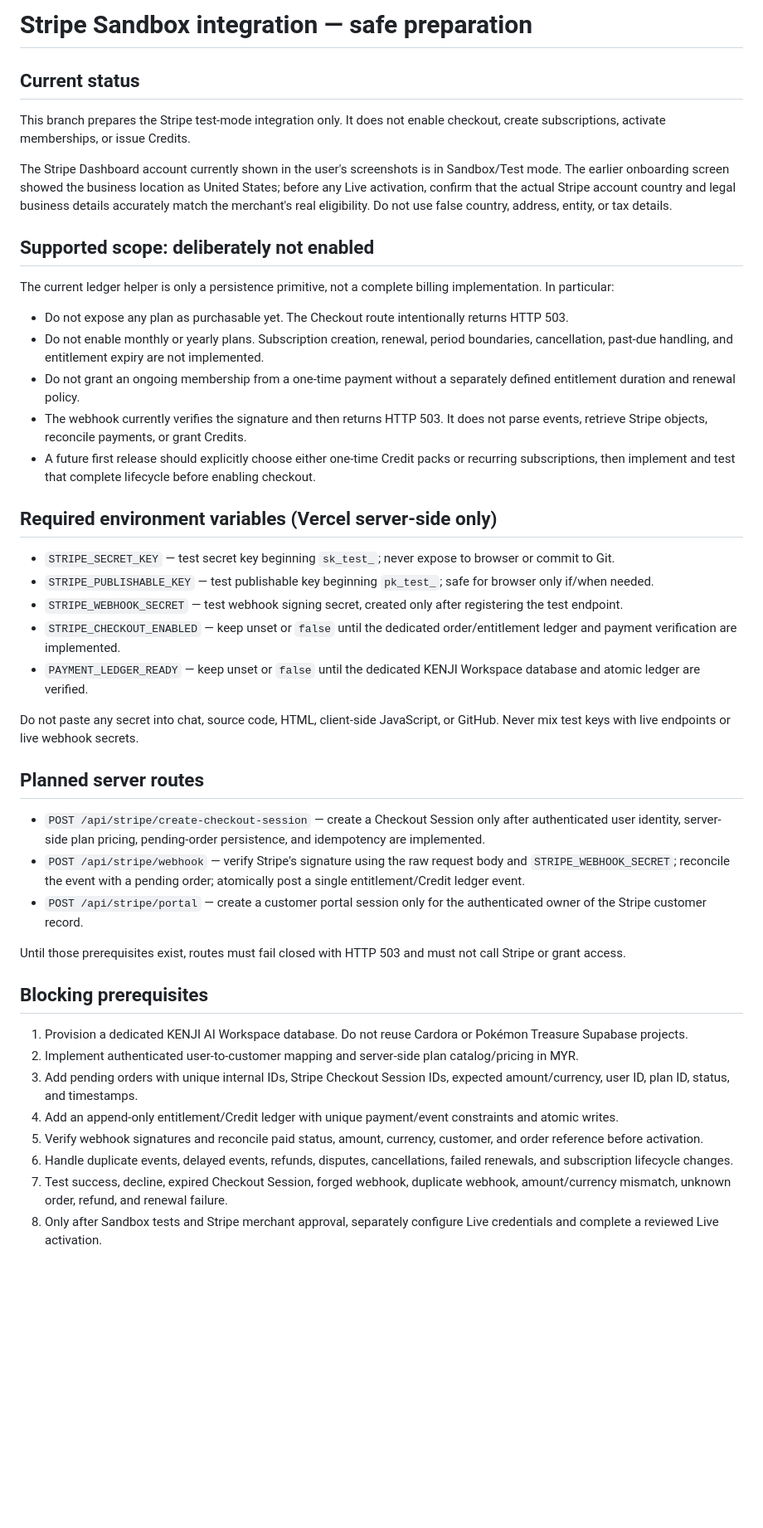
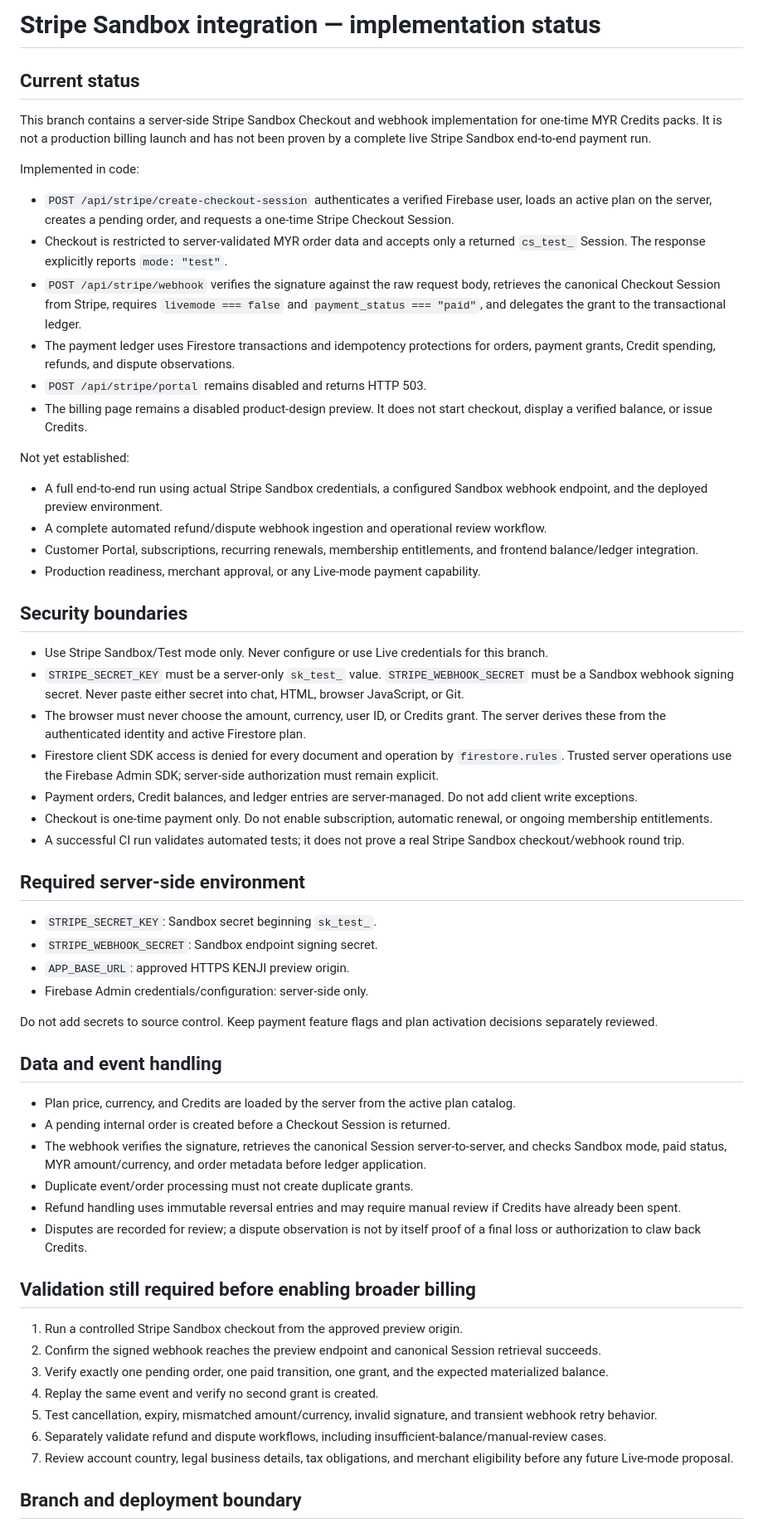
Before and after one commit to bosscobossco69-wq/kenji-smart-tools, a Markdown page: workspace/stripe-sandbox-setup.md, the part around one of its changes. Shown at 83% size. Rendered like a GitHub page; blank space fills up the shorter version.

Commit message:
docs: align Stripe Sandbox setup with implementation

```diff
--- a/workspace/stripe-sandbox-setup.md
+++ b/workspace/stripe-sandbox-setup.md
@@ -1,47 +1,60 @@
-# Stripe Sandbox integration — safe preparation
+# Stripe Sandbox integration — implementation status
 
 ## Current status
 
-This branch prepares the Stripe test-mode integration only. It does not enable checkout, create subscriptions, activate memberships, or issue Credits.
+This branch contains a server-side Stripe Sandbox Checkout and webhook implementation for one-time MYR Credits packs. It is not a production billing launch and has not been proven by a complete live Stripe Sandbox end-to-end payment run.
 
-The Stripe Dashboard account currently shown in the user's screenshots is in Sandbox/Test mode. The earlier onboarding screen showed the business location as United States; before any Live activation, confirm that the actual Stripe account country and legal business details accurately match the merchant's real eligibility. Do not use false country, address, entity, or tax details.
+Implemented in code:
+- `POST /api/stripe/create-checkout-session` authenticates a verified Firebase user, loads an active plan on the server, creates a pending order, and requests a one-time Stripe Checkout Session.
+- Checkout is restricted to server-validated MYR order data and accepts only a returned `cs_test_` Session. The response explicitly reports `mode: "test"`.
+- `POST /api/stripe/webhook` verifies the signature against the raw request body, retrieves the canonical Checkout Session from Stripe, requires `livemode === false` and `payment_status === "paid"`, and delegates the grant to the transactional ledger.
+- The payment ledger uses Firestore transactions and idempotency protections for orders, payment grants, Credit spending, refunds, and dispute observations.
+- `POST /api/stripe/portal` remains disabled and returns HTTP 503.
+- The billing page remains a disabled product-design preview. It does not start checkout, display a verified balance, or issue Credits.
 
-## Supported scope: deliberately not enabled
+Not yet established:
+- A full end-to-end run using actual Stripe Sandbox credentials, a configured Sandbox webhook endpoint, and the deployed preview environment.
+- A complete automated refund/dispute webhook ingestion and operational review workflow.
+- Customer Portal, subscriptions, recurring renewals, membership entitlements, and frontend balance/ledger integration.
+- Production readiness, merchant approval, or any Live-mode payment capability.
 
-The current ledger helper is only a persistence primitive, not a complete billing implementation. In particular:
+## Security boundaries
 
-- Do not expose any plan as purchasable yet. The Checkout route intentionally returns HTTP 503.
-- Do not enable monthly or yearly plans. Subscription creation, renewal, period boundaries, cancellation, past-due handling, and entitlement expiry are not implemented.
-- Do not grant an ongoing membership from a one-time payment without a separately defined entitlement duration and renewal policy.
-- The webhook currently verifies the signature and then returns HTTP 503. It does not parse events, retrieve Stripe objects, reconcile payments, or grant Credits.
-- A future first release should explicitly choose either one-time Credit packs or recurring subscriptions, then implement and test that complete lifecycle before enabling checkout.
+- Use Stripe Sandbox/Test mode only. Never configure or use Live credentials for this branch.
+- `STRIPE_SECRET_KEY` must be a server-only `sk_test_` value. `STRIPE_WEBHOOK_SECRET` must be a Sandbox webhook signing secret. Never paste either secret into chat, HTML, browser JavaScript, or Git.
+- The browser must never choose the amount, currency, user ID, or Credits grant. The server derives these from the authenticated identity and active Firestore plan.
+- Firestore client SDK access is denied for every document and operation by `firestore.rules`. Trusted server operations use the Firebase Admin SDK; server-side authorization must remain explicit.
+- Payment orders, Credit balances, and ledger entries are server-managed. Do not add client write exceptions.
+- Checkout is one-time payment only. Do not enable subscription, automatic renewal, or ongoing membership entitlements.
+- A successful CI run validates automated tests; it does not prove a real Stripe Sandbox checkout/webhook round trip.
 
-## Required environment variables (Vercel server-side only)
+## Required server-side environment
 
-- `STRIPE_SECRET_KEY` — test secret key beginning `sk_test_`; never expose to browser or commit to Git.
-- `STRIPE_PUBLISHABLE_KEY` — test publishable key beginning `pk_test_`; safe for browser only if/when needed.
-- `STRIPE_WEBHOOK_SECRET` — test webhook signing secret, created only after registering the test endpoint.
-- `STRIPE_CHECKOUT_ENABLED` — keep unset or `false` until the dedicated order/entitlement ledger and payment verification are implemented.
-- `PAYMENT_LEDGER_READY` — keep unset or `false` until the dedicated KENJI Workspace database and atomic ledger are verified.
+- `STRIPE_SECRET_KEY`: Sandbox secret beginning `sk_test_`.
+- `STRIPE_WEBHOOK_SECRET`: Sandbox endpoint signing secret.
+- `APP_BASE_URL`: approved HTTPS KENJI preview origin.
+- Firebase Admin credentials/configuration: server-side only.
 
-Do not paste any secret into chat, source code, HTML, client-side JavaScript, or GitHub. Never mix test keys with live endpoints or live webhook secrets.
+Do not add secrets to source control. Keep payment feature flags and plan activation decisions separately reviewed.
 
-## Planned server routes
+## Data and event handling
 
-- `POST /api/stripe/create-checkout-session` — create a Checkout Session only after authenticated user identity, server-side plan pricing, pending-order persistence, and idempotency are implemented.
-- `POST /api/stripe/webhook` — verify Stripe's signature using the raw request body and `STRIPE_WEBHOOK_SECRET`; reconcile the event with a pending order; atomically post a single entitlement/Credit ledger event.
-- `POST /api/stripe/portal` — create a customer portal session only for the authenticated owner of the Stripe customer record.
+- Plan price, currency, and Credits are loaded by the server from the active plan catalog.
+- A pending internal order is created before a Checkout Session is returned.
+- The webhook verifies the signature, retrieves the canonical Session server-to-server, and checks Sandbox mode, paid status, MYR amount/currency, and order metadata before ledger application.
+- Duplicate event/order processing must not create duplicate grants.
+- Refund handling uses immutable reversal entries and may require manual review if Credits have already been spent.
+- Disputes are recorded for review; a dispute observation is not by itself proof of a final loss or authorization to claw back Credits.
 
-Until those prerequisites exist, routes must fail closed with HTTP 503 and must not call Stripe or grant access.
+## Validation still required before enabling broader billing
 
-## Blocking prerequisites
+1. Run a controlled Stripe Sandbox checkout from the approved preview origin.
+2. Confirm the signed webhook reaches the preview endpoint and canonical Session retrieval succeeds.
+3. Verify exactly one pending order, one paid transition, one grant, and the expected materialized balance.
+4. Replay the same event and verify no second grant is created.
+5. Test cancellation, expiry, mismatched amount/currency, invalid signature, and transient webhook retry behavior.
+6. Separately validate refund and dispute workflows, including insufficient-balance/manual-review cases.
+7. Review account country, legal business details, tax obligations, and merchant eligibility before any future Live-mode proposal.
 
-1. Provision a dedicated KENJI AI Workspace database. Do not reuse Cardora or Pokémon Treasure Supabase projects.
-2. Implement authenticated user-to-customer mapping and server-side plan catalog/pricing in MYR.
-3. Add pending orders with unique internal IDs, Stripe Checkout Session IDs, expected amount/currency, user ID, plan ID, status, and timestamps.
-4. Add an append-only entitlement/Credit ledger with unique payment/event constraints and atomic writes.
-5. Verify webhook signatures and reconcile paid status, amount, currency, customer, and order reference before activation.
-6. Handle duplicate events, delayed events, refunds, disputes, cancellations, failed renewals, and subscription lifecycle changes.
-7. Test success, decline, expired Checkout Session, forged webhook, duplicate webhook, amount/currency mismatch, unknown order, refund, and renewal failure.
-8. Only after Sandbox tests and Stripe merchant approval, separately configure Live credentials and complete a reviewed Live activation.
+## Branch and deployment boundary
 
```
Also changed, not shown: other parts of workspace/stripe-sandbox-setup.md (+6 -6 lines).
